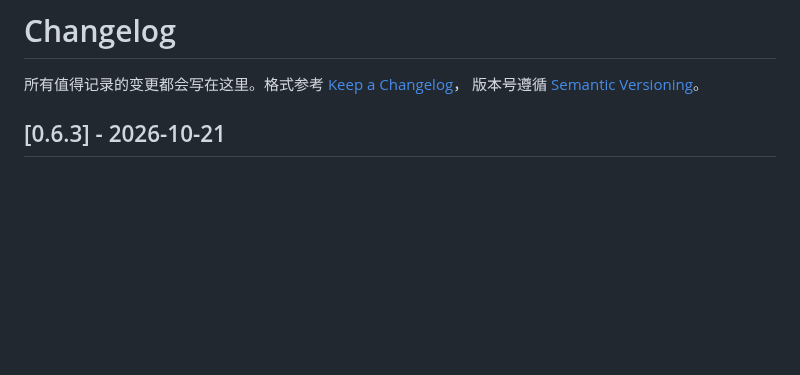
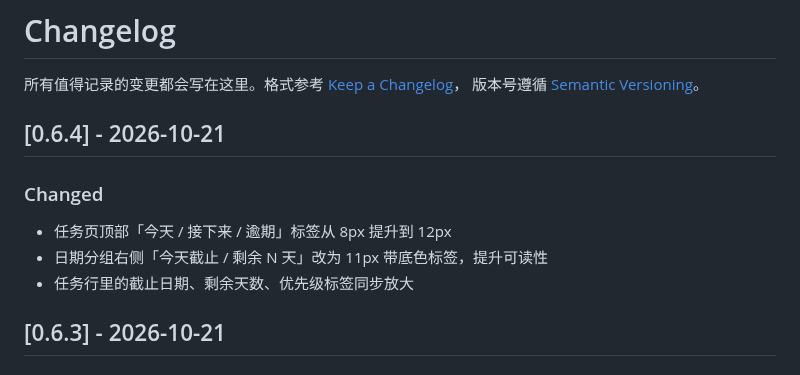
Before and after one commit to tangf-ai/lafei, a Markdown page: CHANGELOG.md, the part around the change. Drawn GitHub-style; blank space fills up the shorter version.

```diff
--- a/CHANGELOG.md
+++ b/CHANGELOG.md
@@ -2,6 +2,14 @@
 
 所有值得记录的变更都会写在这里。格式参考 [Keep a Changelog](https://keepachangelog.com/zh-CN/1.1.0/)，
 版本号遵循 [Semantic Versioning](https://semver.org/lang/zh-CN/)。
+
+## [0.6.4] - 2026-10-21
+
+### Changed
+
+- 任务页顶部「今天 / 接下来 / 逾期」标签从 8px 提升到 12px
+- 日期分组右侧「今天截止 / 剩余 N 天」改为 11px 带底色标签，提升可读性
+- 任务行里的截止日期、剩余天数、优先级标签同步放大
 
 ## [0.6.3] - 2026-10-21
 
```
Also changed, not shown: README.md (+3 -3 lines), docs/screenshots/desktop-tasks.png, 6 other files.
